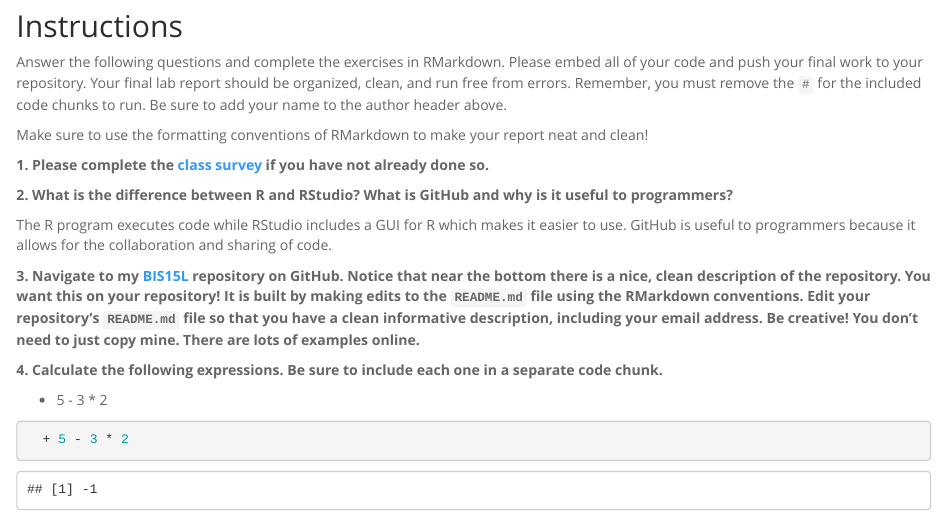
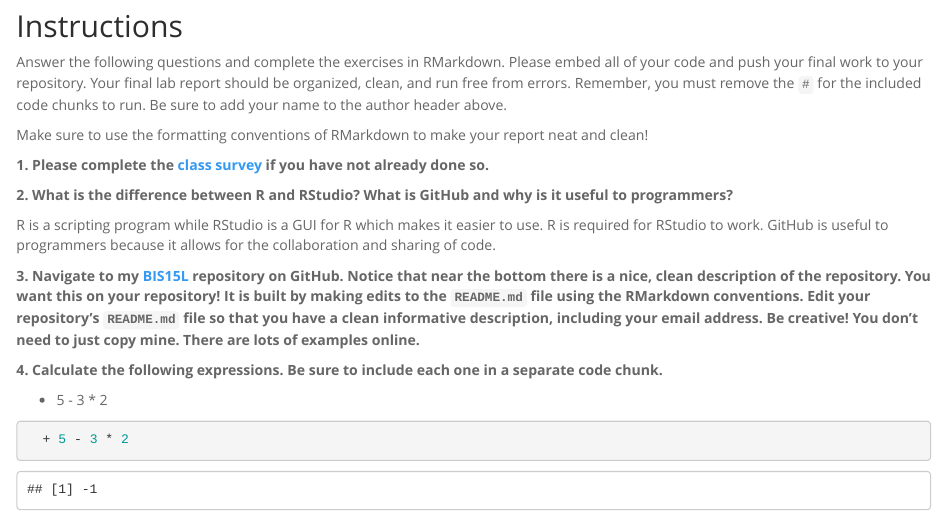
Before and after one commit to rhpineda/BIS15W2022_rpineda, an R Markdown document (lab1/lab1_hw.Rmd): the page in a window 1100 px wide, from 130 px down. Rendered offline with R 4.5, knitr and Pandoc, with nearby package versions.

Commit message:
Update lab1_hw.Rmd

```diff
--- a/lab1/lab1_hw.Rmd
+++ b/lab1/lab1_hw.Rmd
@@ -17,8 +17,7 @@ Make sure to use the formatting conventions of RMarkdown to make your report nea
 
 **2. What is the difference between R and RStudio? What is GitHub and why is it useful to programmers?**
 
-The R program executes code while RStudio includes a GUI for R which makes it easier to use. GitHub is useful to programmers because it allows for the collaboration
-and sharing of code.
+R is a scripting program while RStudio is a GUI for R which makes it easier to use. R is required for RStudio to work. GitHub is useful to programmers because it allows for the collaboration and sharing of code.
 
 **3. Navigate to my [BIS15L](https://github.com/jmledford3115/BIS15LW2022_jledford) repository on GitHub. Notice that near the bottom there is a nice, clean description of the repository. You want this on your repository! It is built by making edits to the `README.md` file using the RMarkdown conventions. Edit your repository's `README.md` file so that you have a clean informative description, including your email address. Be creative! You don't need to just copy mine. There are lots of examples online.**
 
```
